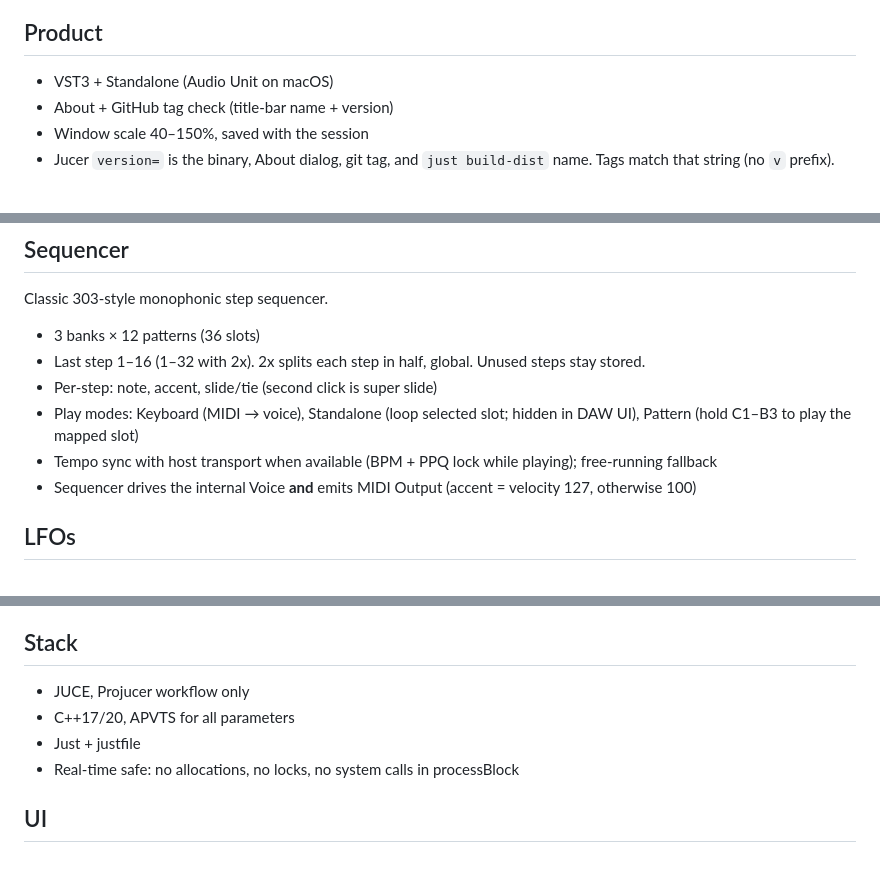
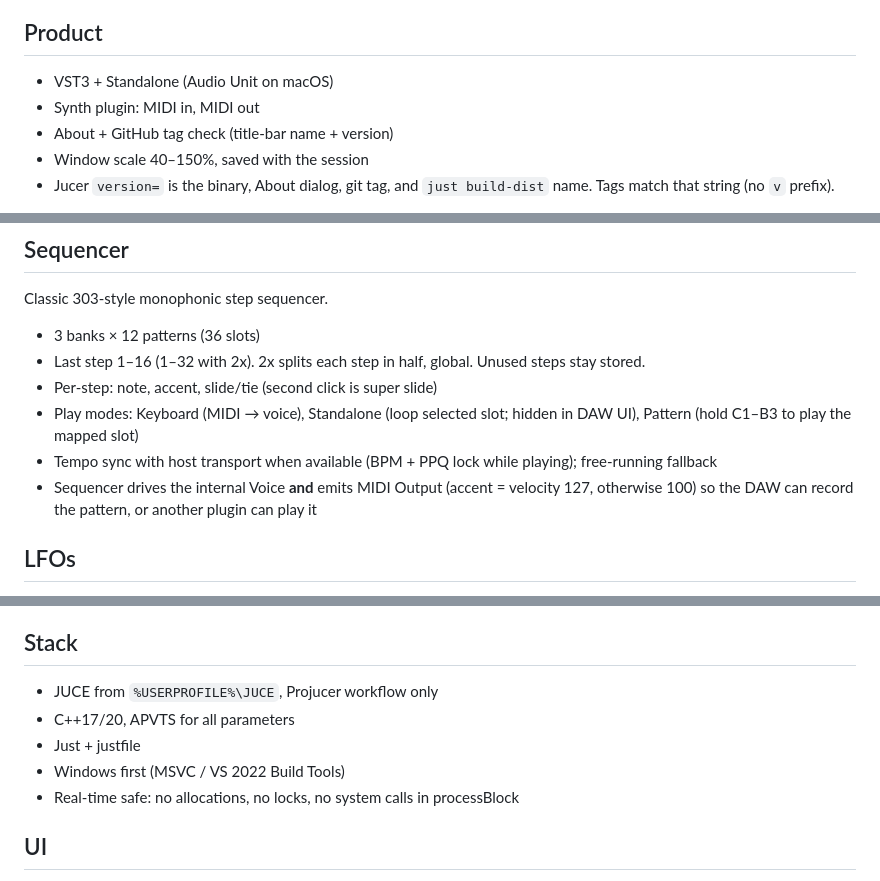
Before and after one commit to iamtew/TEW03, a Markdown page: docs/SPEC.md, 3 parts joined by grey strips. Rendered like a GitHub page.

Commit message:
delete bootstrap.md after mainlining
- fold MIDI in/out and JUCE/Windows stack into SPEC
- MANUAL MIDI out also sequences other plugins

Co-authored-by: Cursor <cursoragent@cursor.com>

```diff
--- a/docs/SPEC.md
+++ b/docs/SPEC.md
@@ -11,6 +11,7 @@ Monophonic acid synth. Classic 303 squelch plus extra nastiness. Stupid Audio. M
 ## Product
 
 - VST3 + Standalone (Audio Unit on macOS)
+- Synth plugin: MIDI in, MIDI out
 - About + GitHub tag check (title-bar name + version)
 - Window scale 40–150%, saved with the session
 - Jucer `version=` is the binary, About dialog, git tag, and `just build-dist` name. Tags match that string (no `v` prefix).
@@ -39,7 +40,7 @@ Classic 303-style monophonic step sequencer.
 - Per-step: note, accent, slide/tie (second click is super slide)
 - Play modes: Keyboard (MIDI → voice), Standalone (loop selected slot; hidden in DAW UI), Pattern (hold C1–B3 to play the mapped slot)
 - Tempo sync with host transport when available (BPM + PPQ lock while playing); free-running fallback
-- Sequencer drives the internal Voice **and** emits MIDI Output (accent = velocity 127, otherwise 100)
+- Sequencer drives the internal Voice **and** emits MIDI Output (accent = velocity 127, otherwise 100) so the DAW can record the pattern, or another plugin can play it
 
 ## LFOs
 
@@ -64,9 +65,10 @@ Main (synth, sequencer, LFOs), Effects, EQ.
 
 ## Stack
 
-- JUCE, Projucer workflow only
+- JUCE from `%USERPROFILE%\JUCE`, Projucer workflow only
 - C++17/20, APVTS for all parameters
 - Just + justfile
+- Windows first (MSVC / VS 2022 Build Tools)
 - Real-time safe: no allocations, no locks, no system calls in processBlock
 
 ## UI
```
Also changed, not shown: bootstrap.md (deleted, +0 -290 lines), docs/MANUAL.md (+1 -1 lines).
